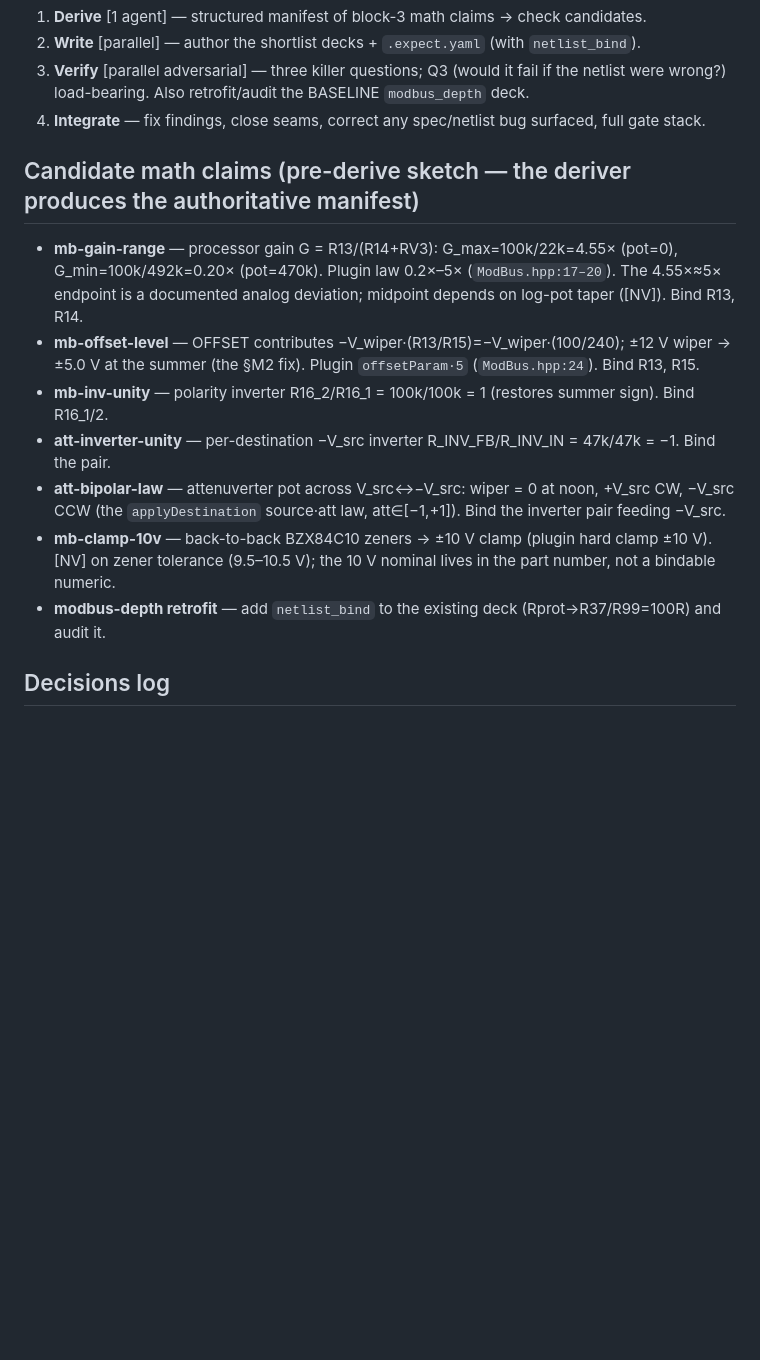
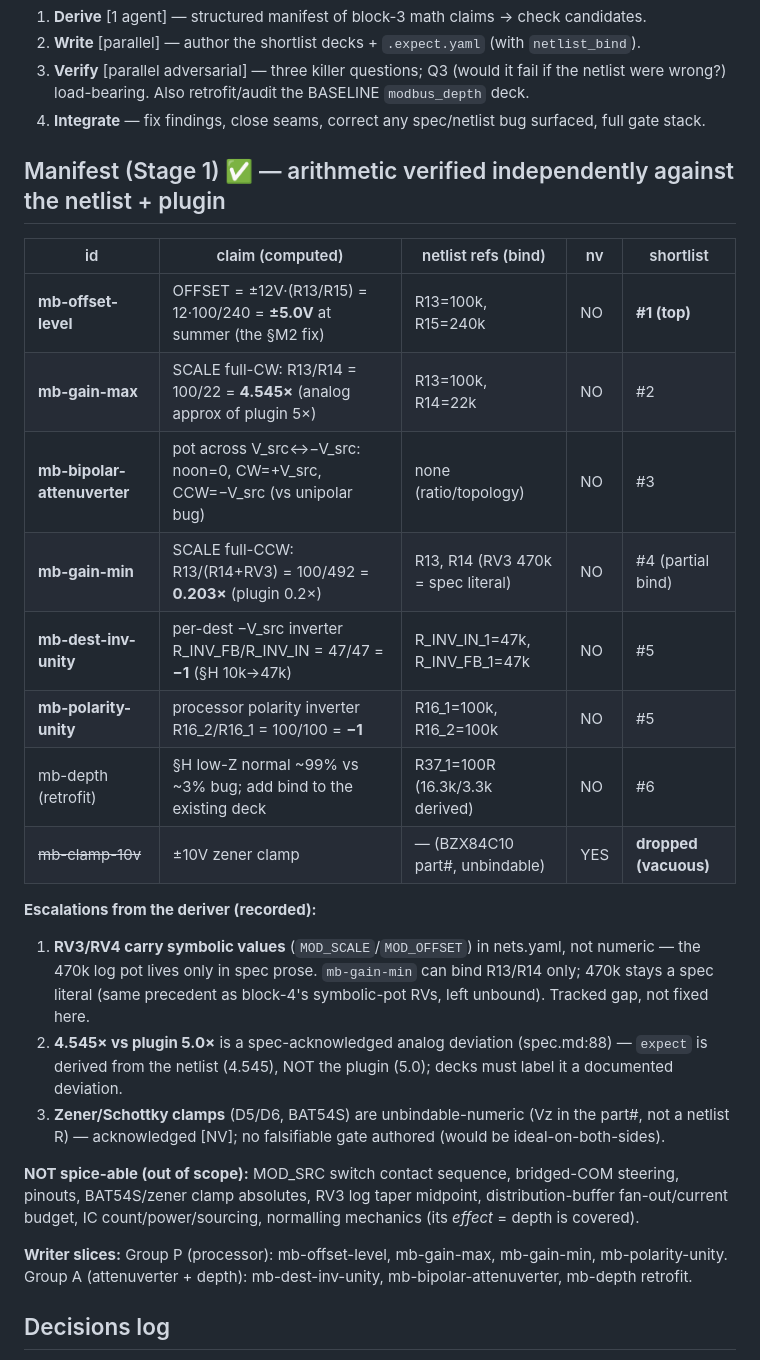
Before and after one commit to jeffmhopkins/POGO, a Markdown page: changes/0026-spice-math-block3.md, the part around the change. Drawn GitHub-style; blank space fills up the shorter version.

Commit message:
0026: record Stage-1 manifest (6 checks + retrofit; dropped vacuous clamp; RV3 bind gap)
https://claude.ai/code/session_013jFXG5oeMVSYP7iRpwGvtQ

```diff
--- a/changes/0026-spice-math-block3.md
+++ b/changes/0026-spice-math-block3.md
@@ -26,19 +26,34 @@ Already covered (0022/0023, BASELINE — no binds): `modbus_depth.cir` (the §H
    wrong?) load-bearing. Also retrofit/audit the BASELINE `modbus_depth` deck.
 4. **Integrate** — fix findings, close seams, correct any spec/netlist bug surfaced, full gate stack.
 
-## Candidate math claims (pre-derive sketch — the deriver produces the authoritative manifest)
-- **mb-gain-range** — processor gain G = R13/(R14+RV3): G_max=100k/22k=4.55× (pot=0), G_min=100k/492k=0.20×
-  (pot=470k). Plugin law 0.2×–5× (`ModBus.hpp:17–20`). The 4.55×≈5× endpoint is a documented analog
-  deviation; midpoint depends on log-pot taper ([NV]). Bind R13, R14.
-- **mb-offset-level** — OFFSET contributes −V_wiper·(R13/R15)=−V_wiper·(100/240); ±12 V wiper → ±5.0 V at
-  the summer (the §M2 fix). Plugin `offsetParam·5` (`ModBus.hpp:24`). Bind R13, R15.
-- **mb-inv-unity** — polarity inverter R16_2/R16_1 = 100k/100k = 1 (restores summer sign). Bind R16_1/2.
-- **att-inverter-unity** — per-destination −V_src inverter R_INV_FB/R_INV_IN = 47k/47k = −1. Bind the pair.
-- **att-bipolar-law** — attenuverter pot across V_src↔−V_src: wiper = 0 at noon, +V_src CW, −V_src CCW
-  (the `applyDestination` source·att law, att∈[−1,+1]). Bind the inverter pair feeding −V_src.
-- **mb-clamp-10v** — back-to-back BZX84C10 zeners → ±10 V clamp (plugin hard clamp ±10 V). [NV] on zener
-  tolerance (9.5–10.5 V); the 10 V nominal lives in the part number, not a bindable numeric.
-- **modbus-depth retrofit** — add `netlist_bind` to the existing deck (Rprot→R37/R99=100R) and audit it.
+## Manifest (Stage 1) ✅ — arithmetic verified independently against the netlist + plugin
+
+| id | claim (computed) | netlist refs (bind) | nv | shortlist |
+|---|---|---|---|---|
+| **mb-offset-level** | OFFSET = ±12V·(R13/R15) = 12·100/240 = **±5.0V** at summer (the §M2 fix) | R13=100k, R15=240k | NO | **#1 (top)** |
+| **mb-gain-max** | SCALE full-CW: R13/R14 = 100/22 = **4.545×** (analog approx of plugin 5×) | R13=100k, R14=22k | NO | #2 |
+| **mb-bipolar-attenuverter** | pot across V_src↔−V_src: noon=0, CW=+V_src, CCW=−V_src (vs unipolar bug) | none (ratio/topology) | NO | #3 |
+| **mb-gain-min** | SCALE full-CCW: R13/(R14+RV3) = 100/492 = **0.203×** (plugin 0.2×) | R13, R14 (RV3 470k = spec literal) | NO | #4 (partial bind) |
+| **mb-dest-inv-unity** | per-dest −V_src inverter R_INV_FB/R_INV_IN = 47/47 = **−1** (§H 10k→47k) | R_INV_IN_1=47k, R_INV_FB_1=47k | NO | #5 |
+| **mb-polarity-unity** | processor polarity inverter R16_2/R16_1 = 100/100 = **−1** | R16_1=100k, R16_2=100k | NO | #5 |
+| mb-depth (retrofit) | §H low-Z normal ~99% vs ~3% bug; add bind to the existing deck | R37_1=100R (16.3k/3.3k derived) | NO | #6 |
+| ~~mb-clamp-10v~~ | ±10V zener clamp | — (BZX84C10 part#, unbindable) | YES | **dropped (vacuous)** |
+
+**Escalations from the deriver (recorded):**
+1. **RV3/RV4 carry symbolic values** (`MOD_SCALE`/`MOD_OFFSET`) in nets.yaml, not numeric — the 470k log
+   pot lives only in spec prose. `mb-gain-min` can bind R13/R14 only; 470k stays a spec literal (same
+   precedent as block-4's symbolic-pot RVs, left unbound). Tracked gap, not fixed here.
+2. **4.545× vs plugin 5.0×** is a spec-acknowledged analog deviation (spec.md:88) — `expect` is derived
+   from the netlist (4.545), NOT the plugin (5.0); decks must label it a documented deviation.
+3. **Zener/Schottky clamps** (D5/D6, BAT54S) are unbindable-numeric (Vz in the part#, not a netlist R) —
+   acknowledged [NV]; no falsifiable gate authored (would be ideal-on-both-sides).
+
+**NOT spice-able (out of scope):** MOD_SRC switch contact sequence, bridged-COM steering, pinouts,
+BAT54S/zener clamp absolutes, RV3 log taper midpoint, distribution-buffer fan-out/current budget, IC
+count/power/sourcing, normalling mechanics (its *effect* = depth is covered).
+
+**Writer slices:** Group P (processor): mb-offset-level, mb-gain-max, mb-gain-min, mb-polarity-unity.
+Group A (attenuverter + depth): mb-dest-inv-unity, mb-bipolar-attenuverter, mb-depth retrofit.
 
 ## Decisions log
 - 2026-05-31: picked block-3 over block-6-dist — block-3 is distinct linear-summing physics, the most
```
